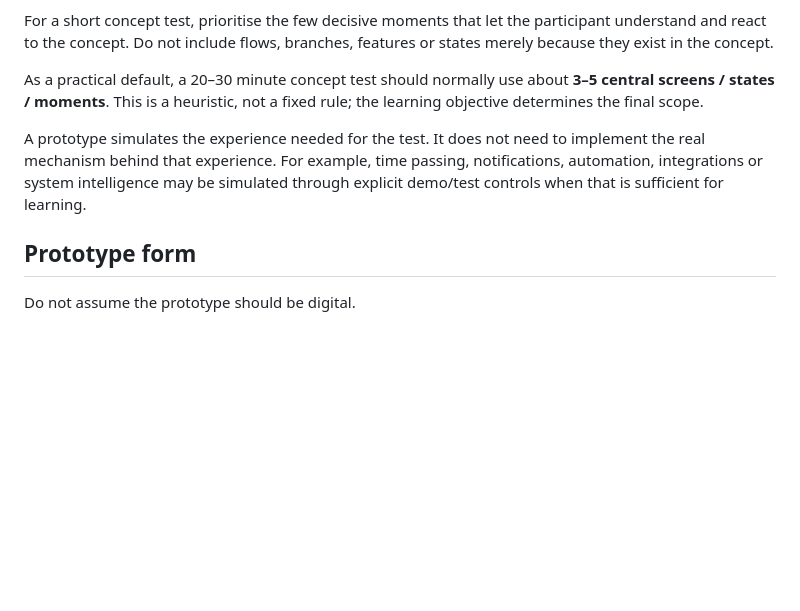
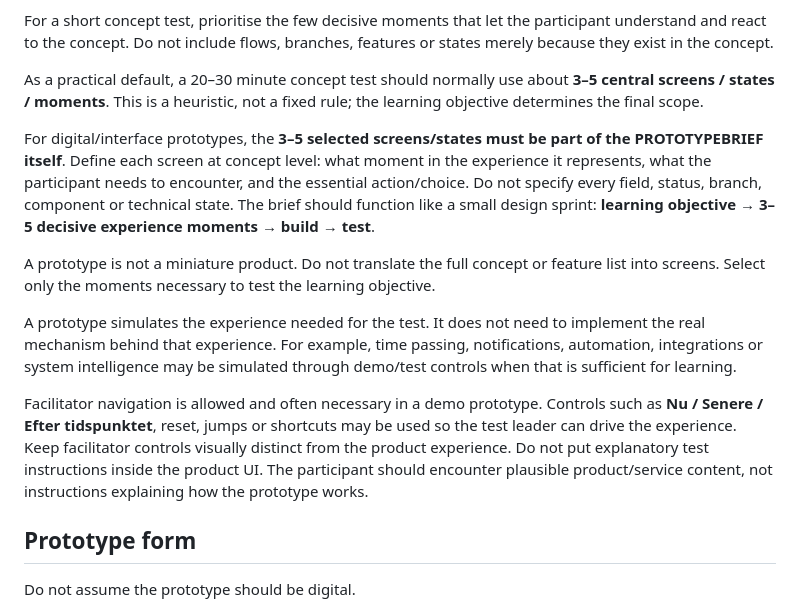
Before and after one commit to uriandersen/DTA, a Markdown page: skills/05-PROTOTYPE.md, the part around the change. Rendered like a GitHub page; blank space fills up the shorter version.

Commit message:
Put 3-5 test screens into prototype brief

```diff
--- a/skills/05-PROTOTYPE.md
+++ b/skills/05-PROTOTYPE.md
@@ -87,7 +87,13 @@ For a short concept test, prioritise the few decisive moments that let the parti
 
 As a practical default, a 20–30 minute concept test should normally use about **3–5 central screens / states / moments**. This is a heuristic, not a fixed rule; the learning objective determines the final scope.
 
-A prototype simulates the experience needed for the test. It does not need to implement the real mechanism behind that experience. For example, time passing, notifications, automation, integrations or system intelligence may be simulated through explicit demo/test controls when that is sufficient for learning.
+For digital/interface prototypes, the **3–5 selected screens/states must be part of the PROTOTYPEBRIEF itself**. Define each screen at concept level: what moment in the experience it represents, what the participant needs to encounter, and the essential action/choice. Do not specify every field, status, branch, component or technical state. The brief should function like a small design sprint: **learning objective → 3–5 decisive experience moments → build → test**.
+
+A prototype is not a miniature product. Do not translate the full concept or feature list into screens. Select only the moments necessary to test the learning objective.
+
+A prototype simulates the experience needed for the test. It does not need to implement the real mechanism behind that experience. For example, time passing, notifications, automation, integrations or system intelligence may be simulated through demo/test controls when that is sufficient for learning.
+
+Facilitator navigation is allowed and often necessary in a demo prototype. Controls such as **Nu / Senere / Efter tidspunktet**, reset, jumps or shortcuts may be used so the test leader can drive the experience. Keep facilitator controls visually distinct from the product experience. Do not put explanatory test instructions inside the product UI. The participant should encounter plausible product/service content, not instructions explaining how the prototype works.
 
 ## Prototype form
 Do not assume the prototype should be digital.
```
